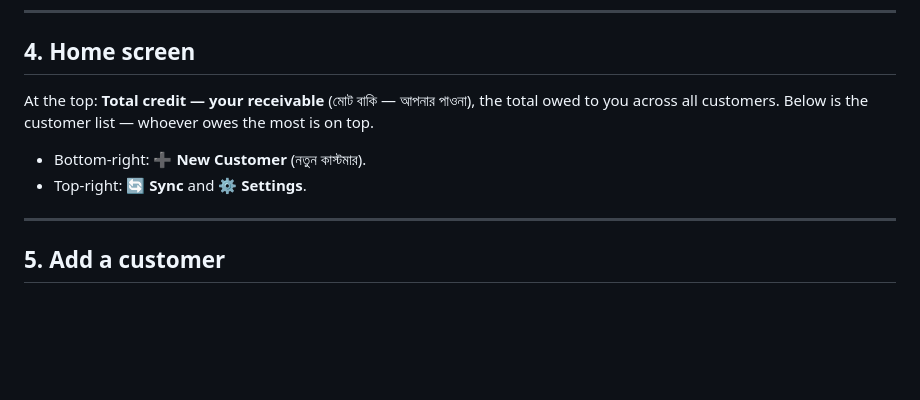
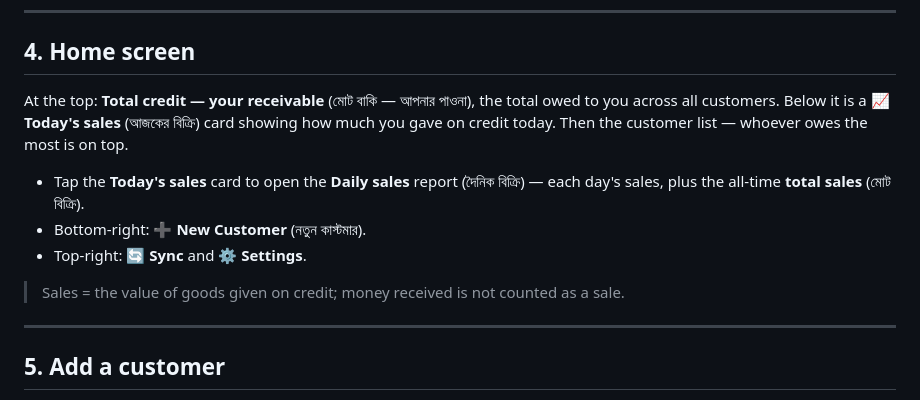
Before and after one commit to mrofiqul/bakibondhu, a Markdown page: docs/USER_MANUAL_EN.md, the part around the change. Rendered like a GitHub page; blank space fills up the shorter version.

Commit message:
Docs: user manuals mention আজকের বিক্রি (today's sales) on Home
The Home section now describes the Today's sales card and the daily sales
report it opens (with the all-time total), plus a note on what counts as a sale.

Co-Authored-By: Claude Opus 4.8 <noreply@anthropic.com>

```diff
--- a/docs/USER_MANUAL_EN.md
+++ b/docs/USER_MANUAL_EN.md
@@ -49,11 +49,16 @@ A welcome screen appears with three choices:
 ## 4. Home screen
 
 At the top: **Total credit — your receivable** (মোট বাকি — আপনার পাওনা), the total
-owed to you across all customers. Below is the customer list — whoever owes the
-most is on top.
+owed to you across all customers. Below it is a **📈 Today's sales** (আজকের বিক্রি)
+card showing how much you gave on credit today. Then the customer list — whoever
+owes the most is on top.
 
+- Tap the **Today's sales** card to open the **Daily sales** report (দৈনিক বিক্রি) —
+  each day's sales, plus the all-time **total sales** (মোট বিক্রি).
 - Bottom-right: **➕ New Customer** (নতুন কাস্টমার).
 - Top-right: **🔄 Sync** and **⚙️ Settings**.
+
+> Sales = the value of goods given on credit; money received is not counted as a sale.
 
 ---
 
```
Also changed, not shown: docs/USER_MANUAL_BN.md (+5 -0 lines).
